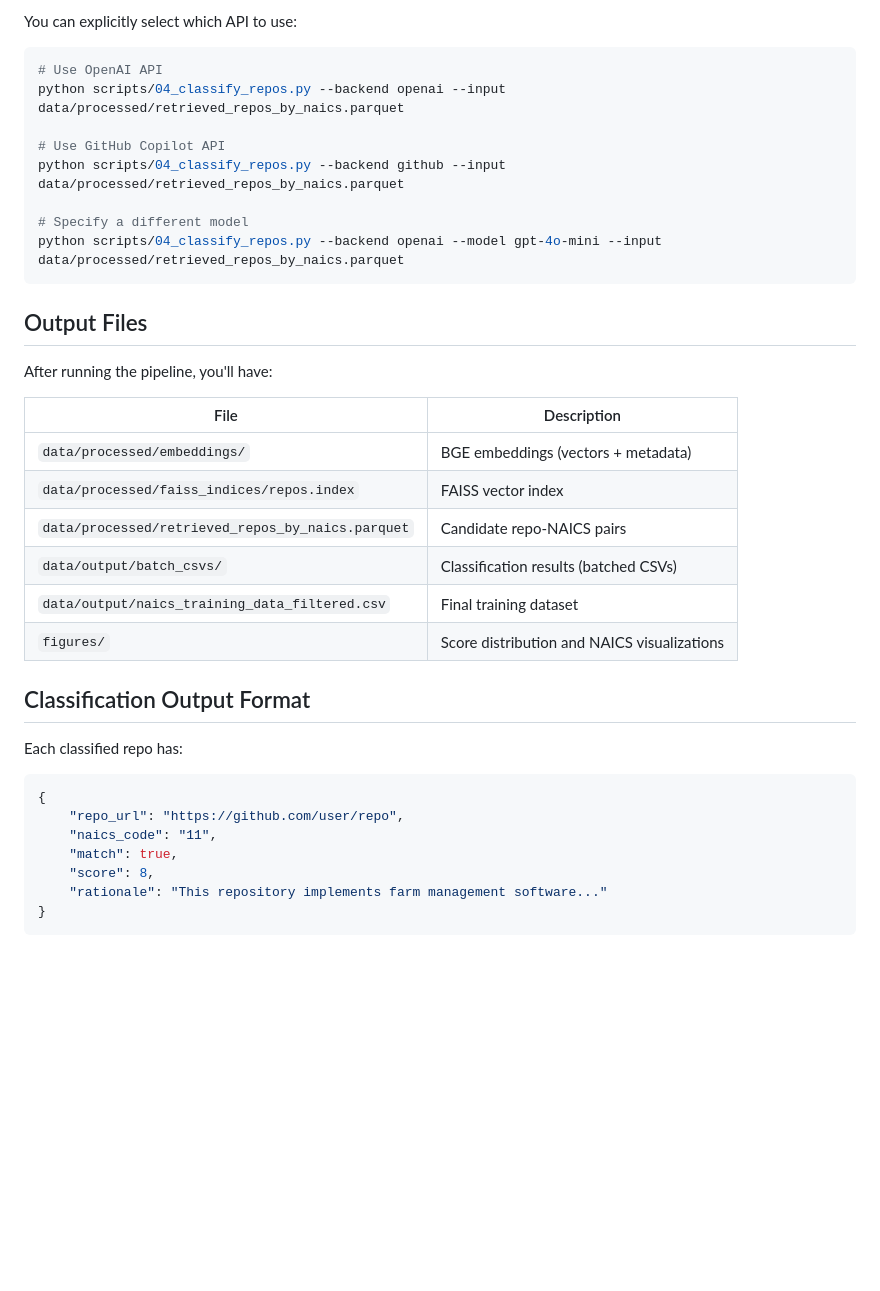
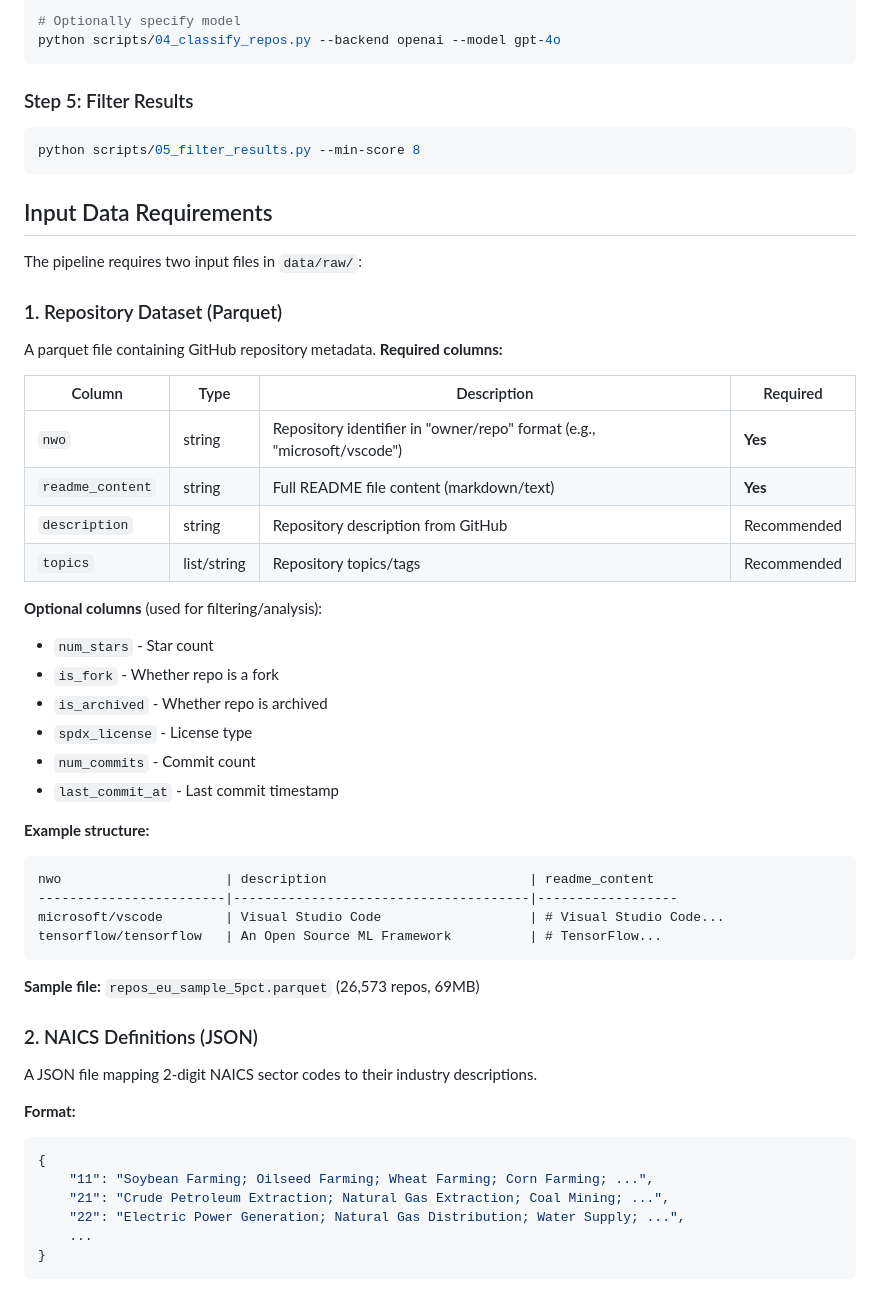
Before and after one commit to alexanderquispe/naics-github-classifier, a Markdown page: README.md, the part around one of its changes. GitHub-like rendering; blank space fills up the shorter version.

````diff
--- a/README.md
+++ b/README.md
@@ -175,41 +97,57 @@ python scripts/04_classify_repos.py \
 
-You can explicitly select which API to use:
-
-```bash
-# Use OpenAI API
-python scripts/04_classify_repos.py --backend openai --input data/processed/retrieved_repos_by_naics.parquet
-
-# Use GitHub Copilot API
-python scripts/04_classify_repos.py --backend github --input data/processed/retrieved_repos_by_naics.parquet
-
-# Specify a different model
-python scripts/04_classify_repos.py --backend openai --model gpt-4o-mini --input data/processed/retrieved_repos_by_naics.parquet
+# Optionally specify model
+python scripts/04_classify_repos.py --backend openai --model gpt-4o
 ```
 
-## Output Files
+### Step 5: Filter Results
+```bash
+python scripts/05_filter_results.py --min-score 8
+```
 
-After running the pipeline, you'll have:
+## Input Data Requirements
 
-| File | Description |
-|------|-------------|
-| `data/processed/embeddings/` | BGE embeddings (vectors + metadata) |
-| `data/processed/faiss_indices/repos.index` | FAISS vector index |
-| `data/processed/retrieved_repos_by_naics.parquet` | Candidate repo-NAICS pairs |
-| `data/output/batch_csvs/` | Classification results (batched CSVs) |
-| `data/output/naics_training_data_filtered.csv` | Final training dataset |
-| `figures/` | Score distribution and NAICS visualizations |
+The pipeline requires two input files in `data/raw/`:
 
-## Classification Output Format
+### 1. Repository Dataset (Parquet)
 
-Each classified repo has:
+A parquet file containing GitHub repository metadata. **Required columns:**
 
+| Column | Type | Description | Required |
+|--------|------|-------------|----------|
+| `nwo` | string | Repository identifier in "owner/repo" format (e.g., "microsoft/vscode") | **Yes** |
+| `readme_content` | string | Full README file content (markdown/text) | **Yes** |
+| `description` | string | Repository description from GitHub | Recommended |
+| `topics` | list/string | Repository topics/tags | Recommended |
+
+**Optional columns** (used for filtering/analysis):
+- `num_stars` - Star count
+- `is_fork` - Whether repo is a fork
+- `is_archived` - Whether repo is archived
+- `spdx_license` - License type
+- `num_commits` - Commit count
+- `last_commit_at` - Last commit timestamp
+
+**Example structure:**
+```
+nwo                     | description                          | readme_content
+------------------------|--------------------------------------|------------------
+microsoft/vscode        | Visual Studio Code                   | # Visual Studio Code...
+tensorflow/tensorflow   | An Open Source ML Framework          | # TensorFlow...
+```
+
+**Sample file:** `repos_eu_sample_5pct.parquet` (26,573 repos, 69MB)
+
+### 2. NAICS Definitions (JSON)
+
+A JSON file mapping 2-digit NAICS sector codes to their industry descriptions.
+
+**Format:**
 ```json
 {
-    "repo_url": "https://github.com/user/repo",
-    "naics_code": "11",
-    "match": true,
-    "score": 8,
-    "rationale": "This repository implements farm management software..."
+    "11": "Soybean Farming; Oilseed Farming; Wheat Farming; Corn Farming; ...",
+    "21": "Crude Petroleum Extraction; Natural Gas Extraction; Coal Mining; ...",
+    "22": "Electric Power Generation; Natural Gas Distribution; Water Supply; ...",
+    ...
 }
 ```
 
````
Also changed, not shown: other parts of README.md (+141 -190 lines).
